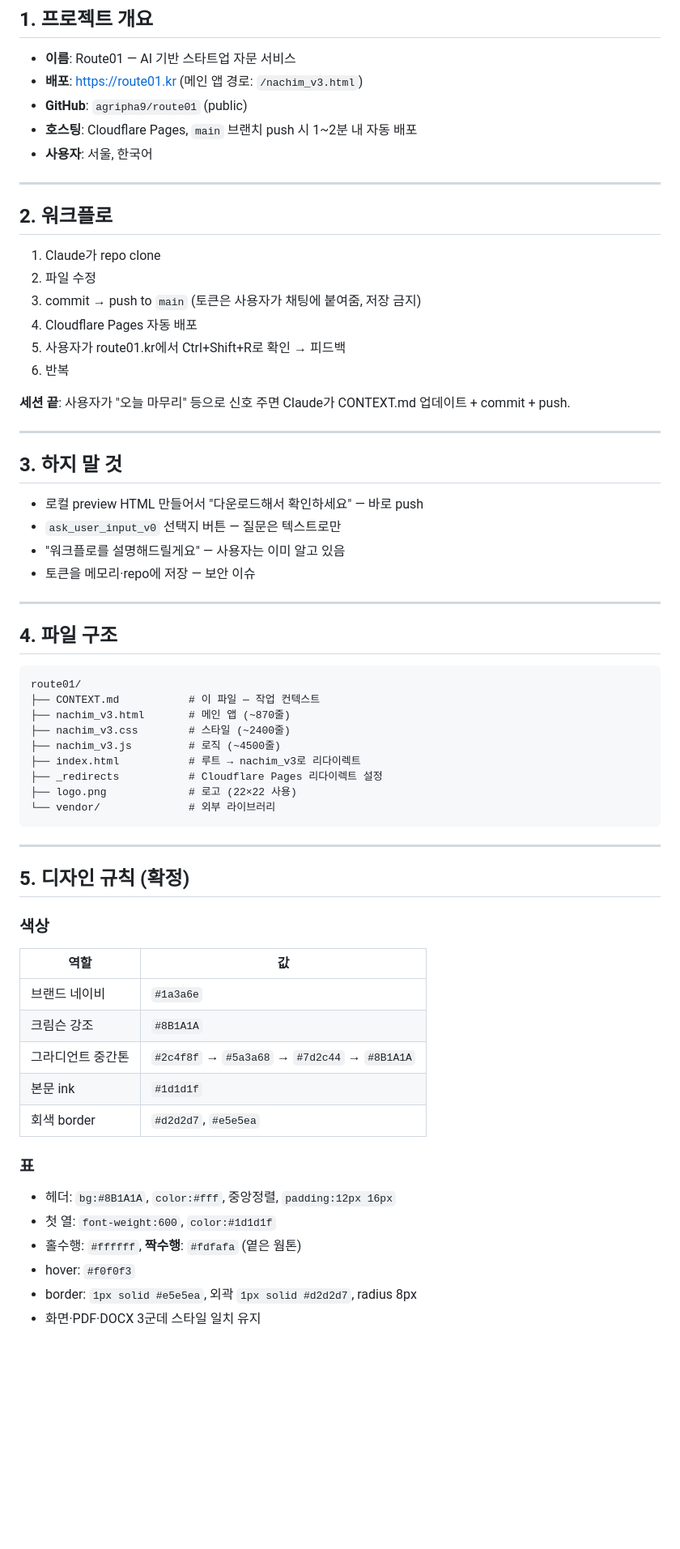
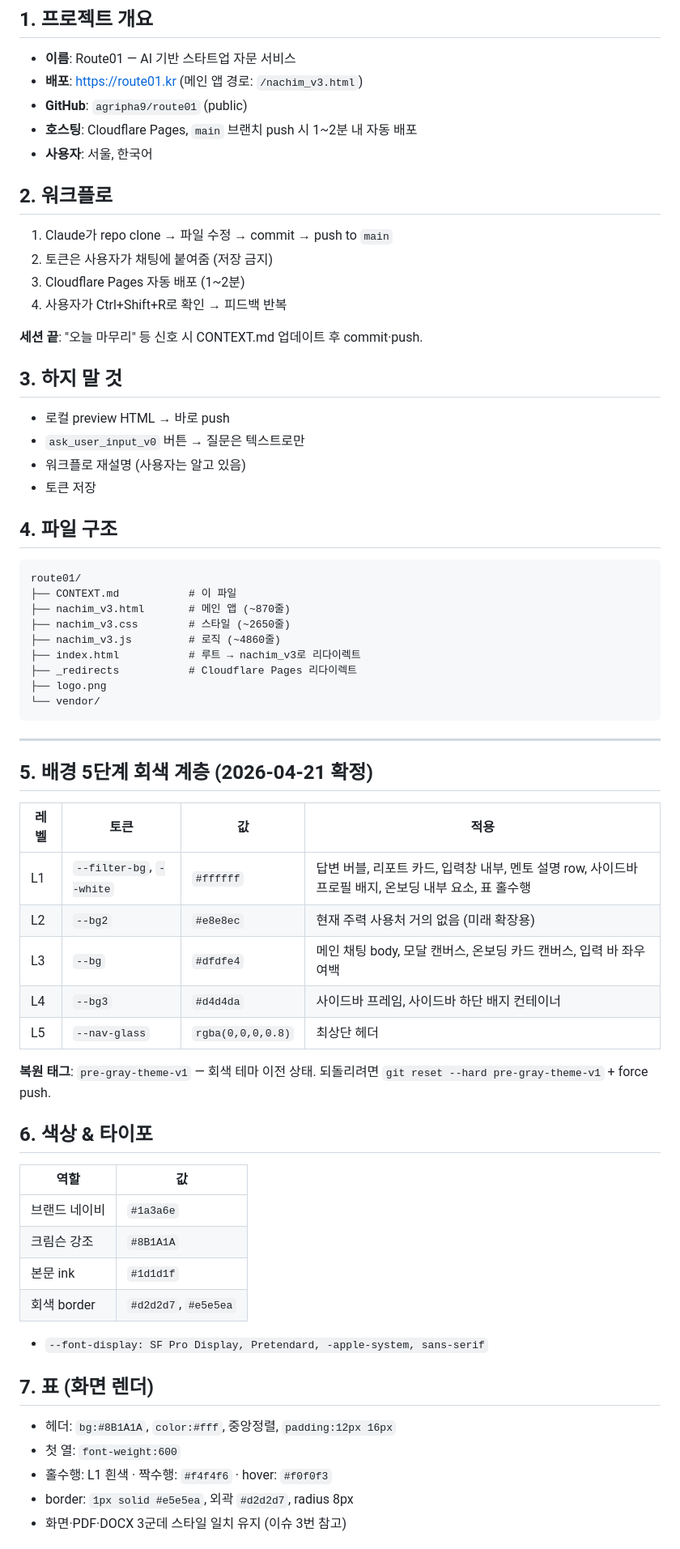
Before and after one commit to agripha9/route01, a Markdown page: CONTEXT.md, the part around one of its changes. Shown at 81% size. Rendered like a GitHub page; blank space fills up the shorter version.

````diff
--- a/CONTEXT.md
+++ b/CONTEXT.md
@@ -14,62 +14,63 @@
 - **호스팅**: Cloudflare Pages, `main` 브랜치 push 시 1~2분 내 자동 배포
 - **사용자**: 서울, 한국어
 
----
-
 ## 2. 워크플로
 
-1. Claude가 repo clone
-2. 파일 수정
-3. commit → push to `main` (토큰은 사용자가 채팅에 붙여줌, 저장 금지)
-4. Cloudflare Pages 자동 배포
-5. 사용자가 route01.kr에서 Ctrl+Shift+R로 확인 → 피드백
-6. 반복
+1. Claude가 repo clone → 파일 수정 → commit → push to `main`
+2. 토큰은 사용자가 채팅에 붙여줌 (저장 금지)
+3. Cloudflare Pages 자동 배포 (1~2분)
+4. 사용자가 Ctrl+Shift+R로 확인 → 피드백 반복
 
-**세션 끝**: 사용자가 "오늘 마무리" 등으로 신호 주면 Claude가 CONTEXT.md 업데이트 + commit + push.
-
----
+**세션 끝**: "오늘 마무리" 등 신호 시 CONTEXT.md 업데이트 후 commit·push.
 
 ## 3. 하지 말 것
-
-- 로컬 preview HTML 만들어서 "다운로드해서 확인하세요" — 바로 push
-- `ask_user_input_v0` 선택지 버튼 — 질문은 텍스트로만
-- "워크플로를 설명해드릴게요" — 사용자는 이미 알고 있음
-- 토큰을 메모리·repo에 저장 — 보안 이슈
-
----
+- 로컬 preview HTML → 바로 push
+- `ask_user_input_v0` 버튼 → 질문은 텍스트로만
+- 워크플로 재설명 (사용자는 알고 있음)
+- 토큰 저장
 
 ## 4. 파일 구조
-
 ```
 route01/
-├── CONTEXT.md           # 이 파일 — 작업 컨텍스트
+├── CONTEXT.md           # 이 파일
 ├── nachim_v3.html       # 메인 앱 (~870줄)
-├── nachim_v3.css        # 스타일 (~2400줄)
-├── nachim_v3.js         # 로직 (~4500줄)
+├── nachim_v3.css        # 스타일 (~2650줄)
+├── nachim_v3.js         # 로직 (~4860줄)
 ├── index.html           # 루트 → nachim_v3로 리다이렉트
-├── _redirects           # Cloudflare Pages 리다이렉트 설정
-├── logo.png             # 로고 (22×22 사용)
-└── vendor/              # 외부 라이브러리
+├── _redirects           # Cloudflare Pages 리다이렉트
+├── logo.png
+└── vendor/
 ```
 
 ---
 
-## 5. 디자인 규칙 (확정)
+## 5. 배경 5단계 회색 계층 (2026-04-21 확정)
 
-### 색상
+| 레벨 | 토큰 | 값 | 적용 |
+|---|---|---|---|
+| L1 | `--filter-bg`, `--white` | `#ffffff` | 답변 버블, 리포트 카드, 입력창 내부, 멘토 설명 row, 사이드바 프로필 배지, 온보딩 내부 요소, 표 홀수행 |
+| L2 | `--bg2` | `#e8e8ec` | 현재 주력 사용처 거의 없음 (미래 확장용) |
+| L3 | `--bg` | `#dfdfe4` | 메인 채팅 body, 모달 캔버스, 온보딩 카드 캔버스, 입력 바 좌우 여백 |
+| L4 | `--bg3` | `#d4d4da` | 사이드바 프레임, 사이드바 하단 배지 컨테이너 |
+| L5 | `--nav-glass` | `rgba(0,0,0,0.8)` | 최상단 헤더 |
+
+**복원 태그**: `pre-gray-theme-v1` — 회색 테마 이전 상태. 되돌리려면 `git reset --hard pre-gray-theme-v1` + force push.
+
+## 6. 색상 & 타이포
+
 | 역할 | 값 |
 |---|---|
 | 브랜드 네이비 | `#1a3a6e` |
 | 크림슨 강조 | `#8B1A1A` |
-| 그라디언트 중간톤 | `#2c4f8f` → `#5a3a68` → `#7d2c44` → `#8B1A1A` |
 | 본문 ink | `#1d1d1f` |
 | 회색 border | `#d2d2d7`, `#e5e5ea` |
 
-### 표
+- `--font-display: SF Pro Display, Pretendard, -apple-system, sans-serif`
+
+## 7. 표 (화면 렌더)
 - 헤더: `bg:#8B1A1A`, `color:#fff`, 중앙정렬, `padding:12px 16px`
-- 첫 열: `font-weight:600`, `color:#1d1d1f`
-- 홀수행: `#ffffff`, **짝수행**: `#fdfafa` (옅은 웜톤)
-- hover: `#f0f0f3`
-- border: `1px solid #e5e5ea`, 외곽 `1px solid #d2d2d7`, radius 8px
-- 화면·PDF·DOCX 3군데 스타일 일치 유지
+- 첫 열: `font-weight:600`
+- 홀수행: L1 흰색 · 짝수행: `#f4f4f6` · hover: `#f0f0f3`
+- border: `1px solid #e5e5ea`, 외곽 `#d2d2d7`, radius 8px
+- 화면·PDF·DOCX 3군데 스타일 일치 유지 (이슈 3번 참고)
 
````
Also changed, not shown: other parts of CONTEXT.md (+123 -35 lines).
